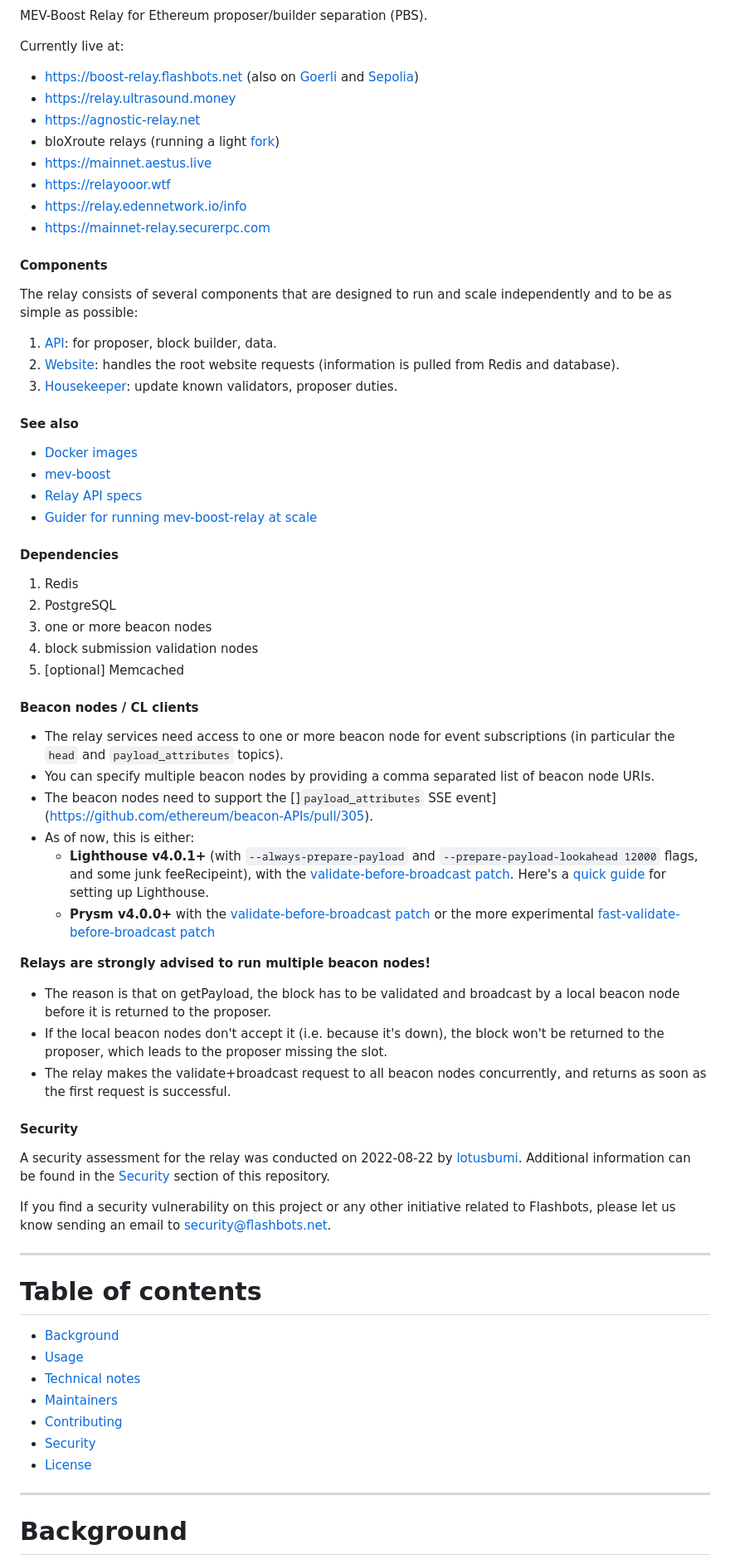
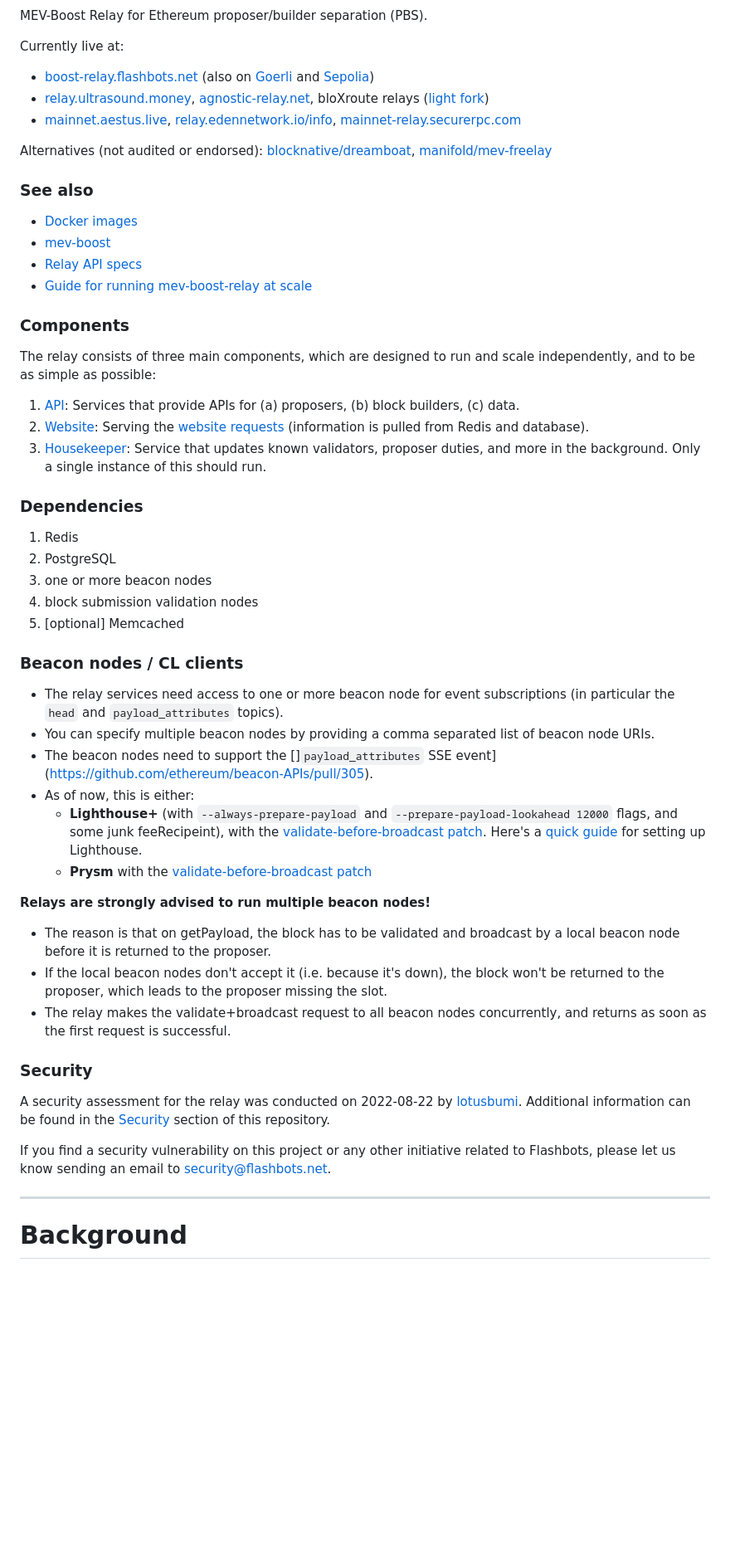
Before and after one commit to flashbots/mev-boost-relay, a Markdown page: README.md, the part around one of its changes. Shown at 83% size. GitHub-like rendering; blank space fills up the shorter version.

```diff
--- a/README.md
+++ b/README.md
@@ -7,32 +8,28 @@ MEV-Boost Relay for Ethereum proposer/builder separation (PBS).
 
 Currently live at:
 
-* https://boost-relay.flashbots.net (also on [Goerli](https://boost-relay-sepolia.flashbots.net) and [Sepolia](https://boost-relay-goerli.flashbots.net))
-* https://relay.ultrasound.money
-* https://agnostic-relay.net
-* bloXroute relays (running a light [fork](https://github.com/bloXroute-Labs/mev-relay))
-* https://mainnet.aestus.live
-* https://relayooor.wtf
-* https://relay.edennetwork.io/info
-* https://mainnet-relay.securerpc.com
+* [boost-relay.flashbots.net](https://boost-relay.flashbots.net) (also on [Goerli](https://boost-relay-sepolia.flashbots.net) and [Sepolia](https://boost-relay-goerli.flashbots.net))
+* [relay.ultrasound.money](https://relay.ultrasound.money), [agnostic-relay.net](https://agnostic-relay.net), bloXroute relays ([light fork](https://github.com/bloXroute-Labs/mev-relay))
+* [mainnet.aestus.live](https://mainnet.aestus.live), [relay.edennetwork.io/info](https://relay.edennetwork.io/info), [mainnet-relay.securerpc.com](https://mainnet-relay.securerpc.com)
 
-#### Components
+Alternatives (not audited or endorsed): [blocknative/dreamboat](https://github.com/blocknative/dreamboat), [manifold/mev-freelay](https://github.com/manifoldfinance/mev-freelay)
 
-The relay consists of several components that are designed to run and scale independently and to be as simple as possible:
-
-1. [API](https://github.com/flashbots/mev-boost-relay/tree/main/services/api): for proposer, block builder, data.
-1. [Website](https://github.com/flashbots/mev-boost-relay/tree/main/services/website): handles the root website requests (information is pulled from Redis and database).
-1. [Housekeeper](https://github.com/flashbots/mev-boost-relay/tree/main/services/housekeeper): update known validators, proposer duties.
-
-#### See also
+### See also
 
 * [Docker images](https://hub.docker.com/r/flashbots/mev-boost-relay)
 * [mev-boost](https://github.com/flashbots/mev-boost)
 * [Relay API specs](https://flashbots.github.io/relay-specs)
-* [Guider for running mev-boost-relay at scale](https://flashbots.notion.site/Running-mev-boost-relay-at-scale-draft-4040ccd5186c425d9a860cbb29bbfe09)
+* [Guide for running mev-boost-relay at scale](https://flashbots.notion.site/Running-mev-boost-relay-at-scale-draft-4040ccd5186c425d9a860cbb29bbfe09)
 
+### Components
 
-#### Dependencies
+The relay consists of three main components, which are designed to run and scale independently, and to be as simple as possible:
+
+1. [API](https://github.com/flashbots/mev-boost-relay/tree/main/services/api): Services that provide APIs for (a) proposers, (b) block builders, (c) data.
+1. [Website](https://github.com/flashbots/mev-boost-relay/tree/main/services/website): Serving the [website requests](https://boost-relay.flashbots.net/) (information is pulled from Redis and database).
+1. [Housekeeper](https://github.com/flashbots/mev-boost-relay/tree/main/services/housekeeper): Service that updates known validators, proposer duties, and more in the background. Only a single instance of this should run.
+
+### Dependencies
 
 1. Redis
 1. PostgreSQL
@@ -40,37 +37,25 @@ The relay consists of several components that are designed to run and scale inde
 1. block submission validation nodes
 1. [optional] Memcached
 
-#### Beacon nodes / CL clients
+### Beacon nodes / CL clients
 
 - The relay services need access to one or more beacon node for event subscriptions (in particular the `head` and `payload_attributes` topics).
 - You can specify multiple beacon nodes by providing a comma separated list of beacon node URIs.
 - The beacon nodes need to support the []`payload_attributes` SSE event](https://github.com/ethereum/beacon-APIs/pull/305).
 - As of now, this is either:
-  - **Lighthouse v4.0.1+** (with `--always-prepare-payload` and `--prepare-payload-lookahead 12000` flags, and some junk feeRecipeint), with the [validate-before-broadcast patch](https://github.com/sigp/lighthouse/pull/4168). Here's a [quick guide](https://gist.github.com/metachris/bcae9ae42e2fc834804241f991351c4e) for setting up Lighthouse.
-  - **Prysm v4.0.0+** with the [validate-before-broadcast patch](https://github.com/flashbots/prysm/pull/17/commits/11f997f5933654cfd6e2c8298b61cd1d38bb6d5d) or the more experimental [fast-validate-before-broadcast patch](https://gist.github.com/terencechain/8dbd40da7a640b4833fbedf0976595ad)
+  - **Lighthouse+** (with `--always-prepare-payload` and `--prepare-payload-lookahead 12000` flags, and some junk feeRecipeint), with the [validate-before-broadcast patch](https://github.com/sigp/lighthouse/pull/4168). Here's a [quick guide](https://gist.github.com/metachris/bcae9ae42e2fc834804241f991351c4e) for setting up Lighthouse.
+  - **Prysm** with the [validate-before-broadcast patch](https://github.com/prysmaticlabs/prysm/pull/12335)
 
 **Relays are strongly advised to run multiple beacon nodes!**
 * The reason is that on getPayload, the block has to be validated and broadcast by a local beacon node before it is returned to the proposer.
 * If the local beacon nodes don't accept it (i.e. because it's down), the block won't be returned to the proposer, which leads to the proposer missing the slot.
 * The relay makes the validate+broadcast request to all beacon nodes concurrently, and returns as soon as the first request is successful.
 
-#### Security
+### Security
 
 A security assessment for the relay was conducted on 2022-08-22 by [lotusbumi](https://github.com/lotusbumi). Additional information can be found in the [Security](#security) section of this repository.
 
 If you find a security vulnerability on this project or any other initiative related to Flashbots, please let us know sending an email to security@flashbots.net.
-
----
-
-# Table of contents
-
-- [Background](#background)
-- [Usage](#usage)
-- [Technical notes](#technical-notes)
-- [Maintainers](#maintainers)
-- [Contributing](#contributing)
-- [Security](#security)
-- [License](#license)
 
 ---
 
```
Also changed, not shown: other parts of README.md (+4 -4 lines).
